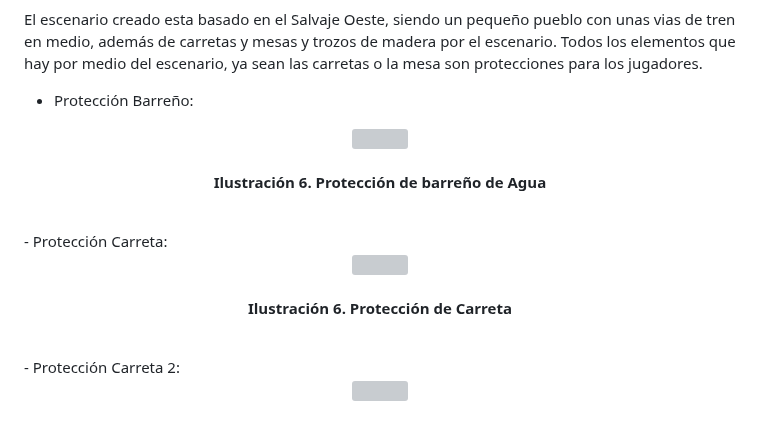
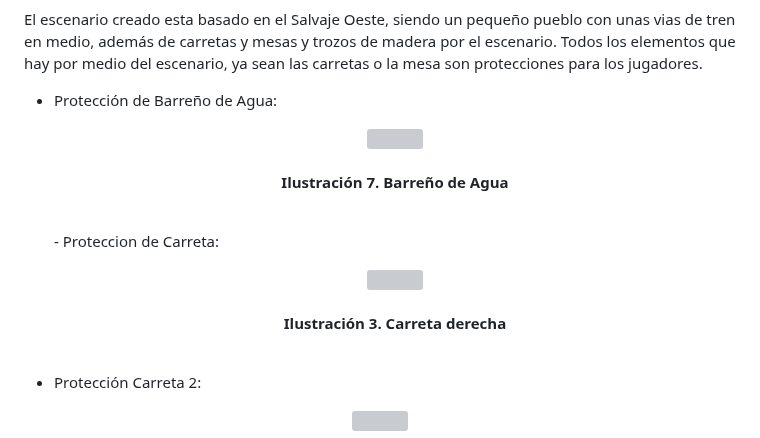
Before and after one commit to SergioJesusGonzalezCastilla/Juegos-en-Red, a Markdown page: README.md, the part around one of its changes. Rendered like a GitHub page; grey boxes are pictures that could not be loaded.

Commit message:
Prueba Arte readme

```diff
--- a/README.md
+++ b/README.md
@@ -294,20 +294,21 @@ Las referencias son claras. A la izquierda, se observa una imagen inGame del fam
 El escenario creado esta basado en el Salvaje Oeste, siendo un pequeño pueblo con unas vias de tren en medio, además de carretas y mesas y trozos de madera por el escenario.
 Todos los elementos que hay por medio del escenario, ya sean las carretas o la mesa son protecciones para los jugadores.
 
-- Protección Barreño:
-<p align="center">
+ - Protección de Barreño de Agua:
+    <p align="center">
       <img src="https://github.com/SergioJesusGonzalezCastilla/Juegos-en-Red/blob/main/Archivos README/Agua sin sombra.png">
       <br><br>
-      <b>Ilustración 6.  Protección de barreño de Agua</b>
+      <b>Ilustración 7. Barreño de Agua</b>
       <br><br>
-</p>
-- Protección Carreta:
-<p align="center">
-      <img src="https://github.com/SergioJesusGonzalezCastilla/Juegos-en-Red/blob/main/Archivos README/Carreta derecha sin sombra .png">
+    </p>
+   - Proteccion de Carreta:
+    <p align="center">
+      <img src="https://github.com/SergioJesusGonzalezCastilla/Juegos-en-Red/blob/main/Archivos README/Carreta derecha sin sombra.png">
       <br><br>
-      <b>Ilustración 6.  Protección de Carreta </b>
+      <b>Ilustración 3. Carreta derecha</b>
       <br><br>
-</p>
+    </p>
+
 - Protección Carreta 2:
 <p align="center">
       <img src="https://github.com/SergioJesusGonzalezCastilla/Juegos-en-Red/blob/main/Archivos README/Carreta izzq sin sombra .png">
```
Also changed, not shown: other parts of README.md (+1 -0 lines).
